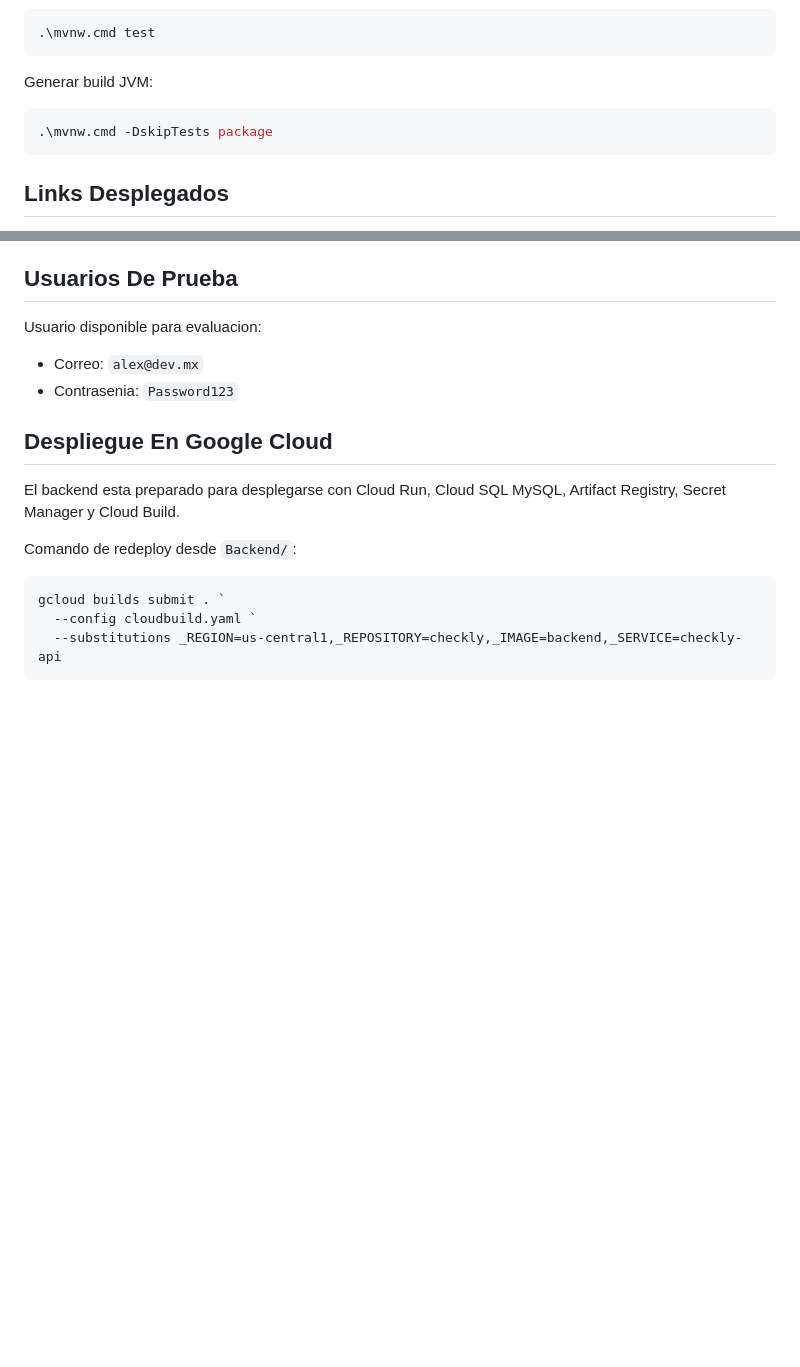
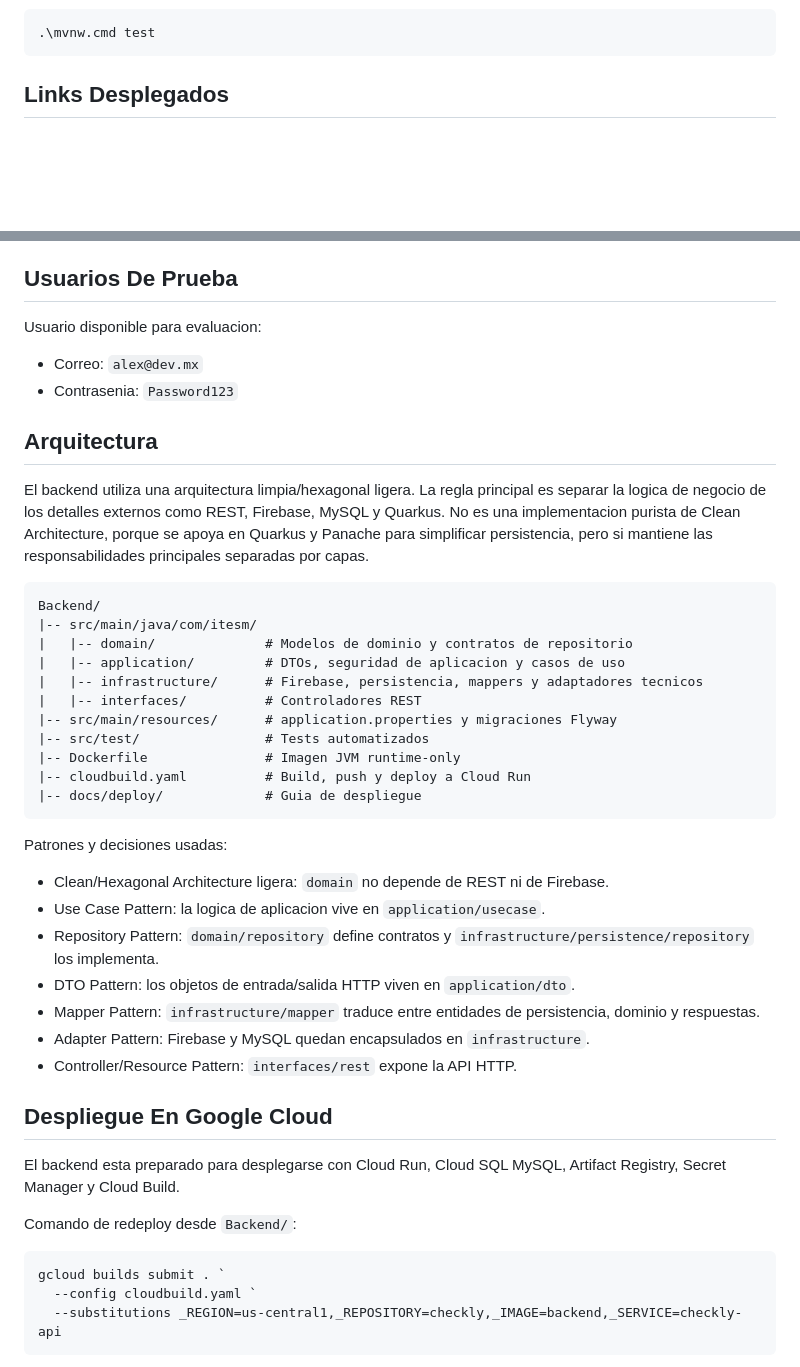
Before and after one commit to AlanRiou/ToDo_Backend, a Markdown page: README.md, 2 parts joined by grey strips. Drawn GitHub-style; blank space fills up the shorter version.

````diff
--- a/README.md
+++ b/README.md
@@ -112,12 +82,6 @@ Ejecutar tests:
 
 ```powershell
 .\mvnw.cmd test
-```
-
-Generar build JVM:
-
-```powershell
-.\mvnw.cmd -DskipTests package
 ```
 
 ## Links Desplegados
@@ -133,6 +97,34 @@ Usuario disponible para evaluacion:
 
 - Correo: `alex@dev.mx`
 - Contrasenia: `Password123`
+
+## Arquitectura
+
+El backend utiliza una arquitectura limpia/hexagonal ligera. La regla principal es separar la logica de negocio de los detalles externos como REST, Firebase, MySQL y Quarkus. No es una implementacion purista de Clean Architecture, porque se apoya en Quarkus y Panache para simplificar persistencia, pero si mantiene las responsabilidades principales separadas por capas.
+
+```text
+Backend/
+|-- src/main/java/com/itesm/
+|   |-- domain/              # Modelos de dominio y contratos de repositorio
+|   |-- application/         # DTOs, seguridad de aplicacion y casos de uso
+|   |-- infrastructure/      # Firebase, persistencia, mappers y adaptadores tecnicos
+|   |-- interfaces/          # Controladores REST
+|-- src/main/resources/      # application.properties y migraciones Flyway
+|-- src/test/                # Tests automatizados
+|-- Dockerfile               # Imagen JVM runtime-only
+|-- cloudbuild.yaml          # Build, push y deploy a Cloud Run
+|-- docs/deploy/             # Guia de despliegue
+```
+
+Patrones y decisiones usadas:
+
+- Clean/Hexagonal Architecture ligera: `domain` no depende de REST ni de Firebase.
+- Use Case Pattern: la logica de aplicacion vive en `application/usecase`.
+- Repository Pattern: `domain/repository` define contratos y `infrastructure/persistence/repository` los implementa.
+- DTO Pattern: los objetos de entrada/salida HTTP viven en `application/dto`.
+- Mapper Pattern: `infrastructure/mapper` traduce entre entidades de persistencia, dominio y respuestas.
+- Adapter Pattern: Firebase y MySQL quedan encapsulados en `infrastructure`.
+- Controller/Resource Pattern: `interfaces/rest` expone la API HTTP.
 
 ## Despliegue En Google Cloud
 
````
Also changed, not shown: other parts of README.md (+21 -51 lines).
